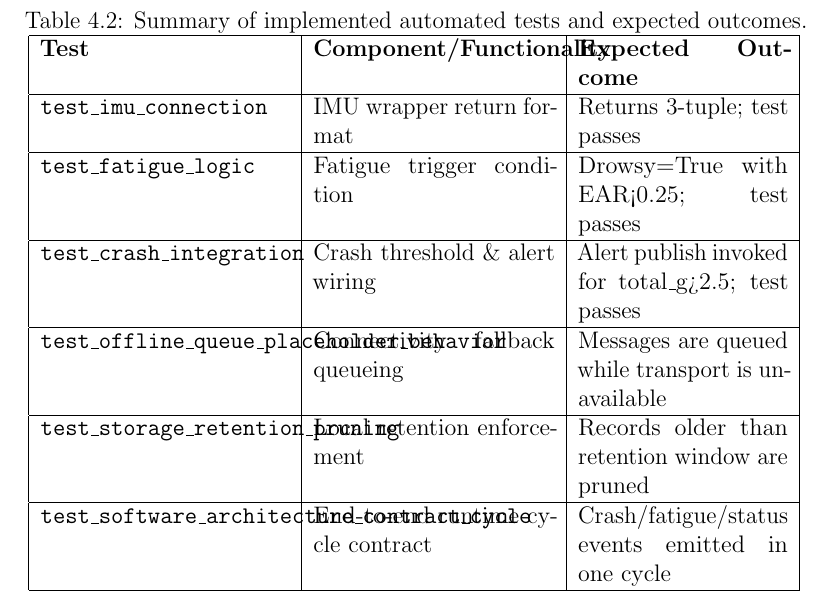
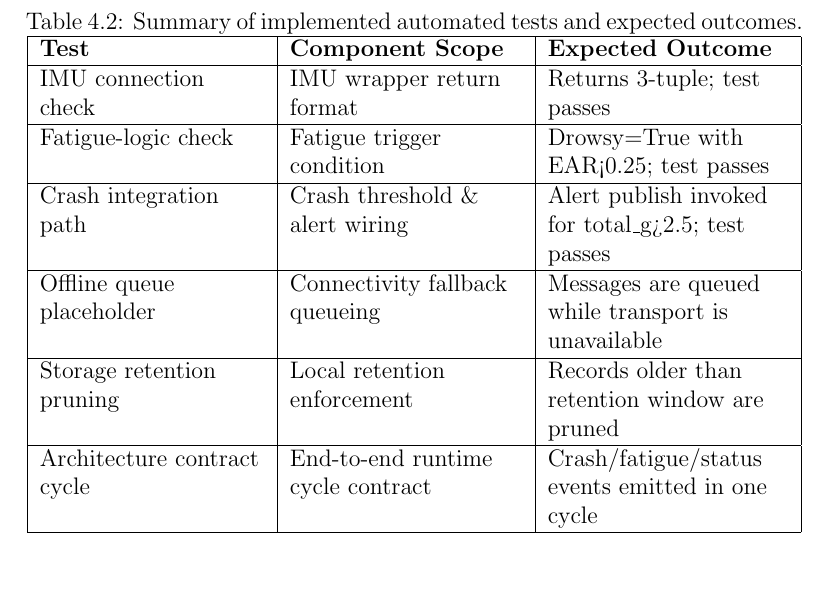
Before and after one commit to binGhzal/SeniorProject, a LaTeX thesis (docs/report/sgp2-report.tex): part of page 16 of 24 before the commit and part of page 16 of 25 after it, cut so that both start at the same text, the shorter picture padded with empty space. Compiled offline with pdfLaTeX.

Commit message:
docs(report): reduce LaTeX layout warnings in final report

```diff
--- a/docs/report/sgp2-report.tex
+++ b/docs/report/sgp2-report.tex
@@ -9,11 +9,11 @@
 \usepackage{listings}
 \usepackage{amsmath}
 \usepackage{graphicx}
-\usepackage{microtype}
 \usepackage{glossaries}
 \usepackage{pdfpages}
 \usepackage{natbib}
 \usepackage{multirow}
+\usepackage{array}
 \usepackage{xcolor}
 
 \usepackage{hyperref}
@@ -34,6 +34,7 @@
 }
 
 \setlength{\emergencystretch}{3em}
+\newcolumntype{L}[1]{>{\raggedright\arraybackslash}p{#1}}
 
 \begin{document}
 
@@ -281,15 +283,15 @@ An integration-style test validates crash detection wiring by simulating an IMU
 	\centering
 	\caption{Summary of implemented automated tests and expected outcomes.}
 	\label{tab:test_summary}
-	\begin{tabular}{|p{0.32\textwidth}|p{0.31\textwidth}|p{0.27\textwidth}|}
+	\begin{tabular}{|L{0.29\textwidth}|L{0.30\textwidth}|L{0.31\textwidth}|}
 		\hline
-		\textbf{Test}                                          & \textbf{Component/Functionality}  & \textbf{Expected Outcome}                           \\ \hline
-		\texttt{test\_imu\_connection}                         & IMU wrapper return format         & Returns 3-tuple; test passes                        \\ \hline
-		\texttt{test\_fatigue\_logic}                          & Fatigue trigger condition         & Drowsy=True with EAR<0.25; test passes              \\ \hline
-		\texttt{test\_crash\_integration}                      & Crash threshold \& alert wiring   & Alert publish invoked for total\_g>2.5; test passes \\ \hline
-		\texttt{test\_offline\_queue\_placeholder\_behavior}   & Connectivity fallback queueing    & Messages are queued while transport is unavailable  \\ \hline
-		\texttt{test\_storage\_retention\_pruning}             & Local retention enforcement       & Records older than retention window are pruned      \\ \hline
-		\texttt{test\_software\_architecture\_contract\_cycle} & End-to-end runtime cycle contract & Crash/fatigue/status events emitted in one cycle    \\ \hline
+		\textbf{Test}               & \textbf{Component Scope}          & \textbf{Expected Outcome}                           \\ \hline
+		IMU connection check        & IMU wrapper return format         & Returns 3-tuple; test passes                        \\ \hline
+		Fatigue-logic check         & Fatigue trigger condition         & Drowsy=True with EAR<0.25; test passes              \\ \hline
+		Crash integration path      & Crash threshold \& alert wiring   & Alert publish invoked for total\_g>2.5; test passes \\ \hline
+		Offline queue placeholder   & Connectivity fallback queueing    & Messages are queued while transport is unavailable  \\ \hline
+		Storage retention pruning   & Local retention enforcement       & Records older than retention window are pruned      \\ \hline
+		Architecture contract cycle & End-to-end runtime cycle contract & Crash/fatigue/status events emitted in one cycle    \\ \hline
 	\end{tabular}
 \end{table}
 
```
Also changed, not shown: docs/report/sgp2-report.tex (35 more changed lines).
